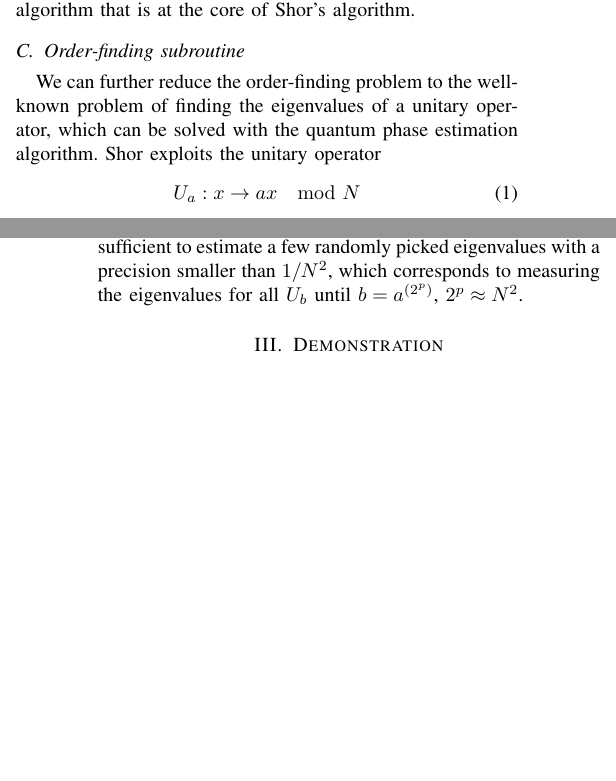
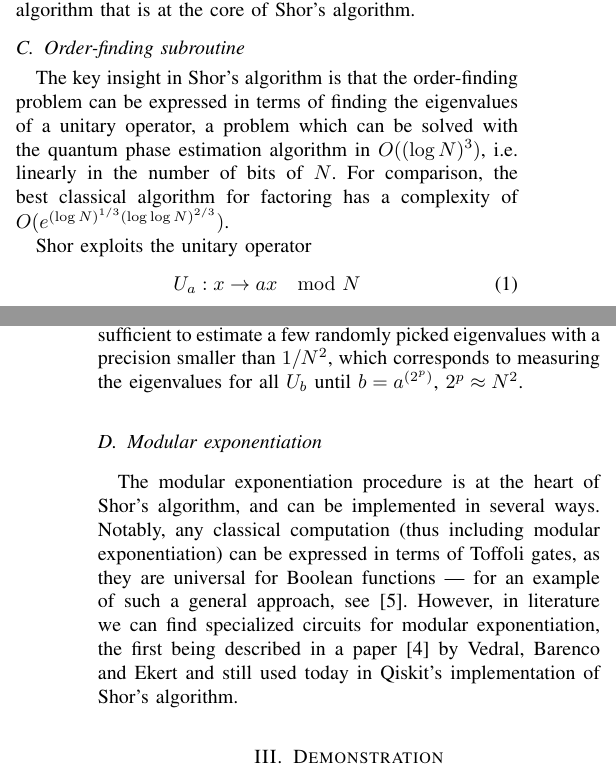
Before and after one commit to CapacitorSet/shor-demonstration, a LaTeX paper (paper/paper.tex): two parts of the columns of pages 1 and 2 of 2 before the commit and two parts of the columns of pages 1 and 2 of 3 after it, joined at a grey line, cut so that both start at the same text, the shorter picture padded with empty space. Compiled offline with pdfLaTeX; a missing font is replaced by an installed copy or a similar font; a LaTeX package or settings file that is missing is left out.

Commit message:
paper: Add mod exp + misc

```diff
--- a/paper/paper.tex
+++ b/paper/paper.tex
@@ -40,7 +40,9 @@ It can be shown that in the generic case where $N$ has $k$ prime factors, the al
 The random choice of $a$ and the computation of possible factors is known as the "classical part" of Shor's algorithm. The solution to the period-finding problem however is of greater theoretical interest, and can be solved by the quantum algorithm that is at the core of Shor's algorithm.
 
 \subsection{Order-finding subroutine}\label{order-finding}
-We can further reduce the order-finding problem to the well-known problem of finding the eigenvalues of a unitary operator, which can be solved with the quantum phase estimation algorithm. Shor exploits the unitary operator
+The key insight in Shor's algorithm is that the order-finding problem can be expressed in terms of finding the eigenvalues of a unitary operator, a problem which can be solved with the quantum phase estimation algorithm in $O((\log N)^3)$, i.e. linearly in the number of bits of $N$. For comparison, the best classical algorithm for factoring has a complexity of $O(e^{(\log N)^{1/3}(\log\log N)^{2/3}})$.
+
+Shor exploits the unitary operator
 \begin{equation}
 U_a: x \rightarrow ax \mod N
 \end{equation}
@@ -60,6 +62,9 @@ U_a, U_{(a^2)}, U_{(a^4)}, U_{(a^8)}...
 All such operators $U_b$ are integer powers of $U_a$: it is easy to verify that if $b = a^n$ then $U_b = (U_a)^n$. For this reason they have the same eigenvectors; and despite being integer powers they are generally as easy/costly to implement as $U_a$, since one need only precompute $a^n \mod N$ by repeated squaring. Their eigenvalues, however, have far lower error than $U_a$: note that if $U_a$ has an eigenvalue $e^{i\phi}$, then $U_{(a^2)}$ has an eigenvalue $e^{2i\phi}$, $U_{(a^4)}$ has an eigenvalue $e^{4i\phi}$, and so on. The QPE will then estimate $\phi$, $2\phi$, $4\phi$... to within the same error $\epsilon$, thus reducing the error on $\phi$ to $\epsilon$, $\epsilon/2$, $\epsilon/4$...
 
 It can be shown that for the purposes of determining $r$ it is sufficient to estimate a few randomly picked eigenvalues with a precision smaller than $1/N^2$, which corresponds to measuring the eigenvalues for all $U_b$ until $b=a^{(2^p)}$, $2^p \approx N^2$.
+
+\subsection{Modular exponentiation}
+The modular exponentiation procedure is at the heart of Shor's algorithm, and can be implemented in several ways. Notably, any classical computation (thus including modular exponentiation) can be expressed in terms of Toffoli gates, as they are universal for Boolean functions --- for an example of such a general approach, see \cite{toffoli}. However, in literature we can find specialized circuits for modular exponentiation, the first being described in a paper \cite{vbe} by Vedral, Barenco and Ekert and still used today in Qiskit's implementation of Shor's algorithm.
 
 \section{Demonstration}
 We now demonstrate the use of Shor's algorithm to decrypt a RSA key and thus read the contents of a communication encrypted with RSA. Specifically, we will use the implementation contained in Qiskit, a mainstream open-source framework for quantum computing.
```
Also changed, not shown: paper/paper.tex (9 more changed lines).
